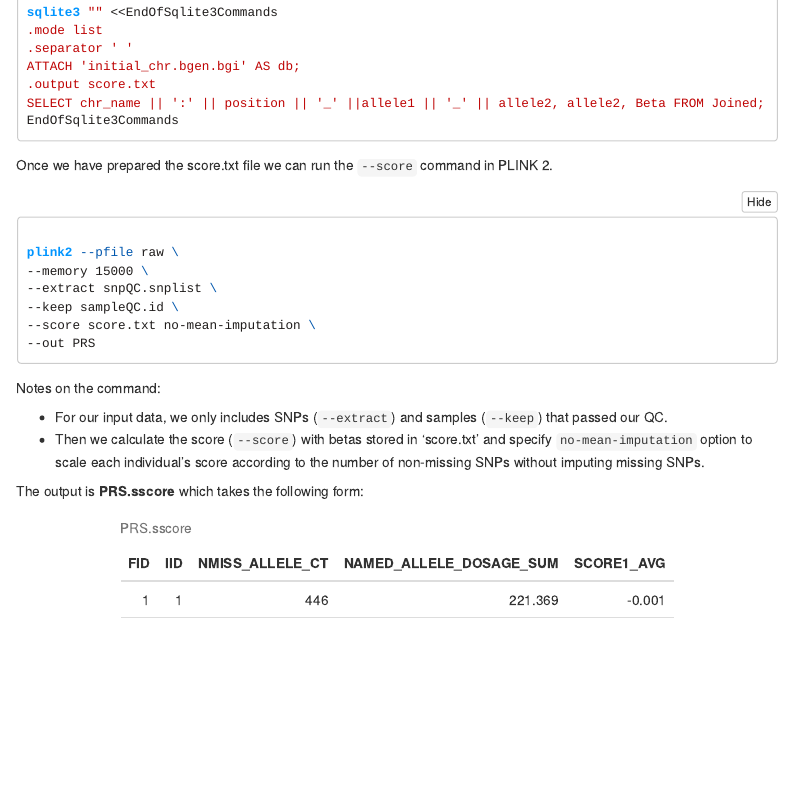
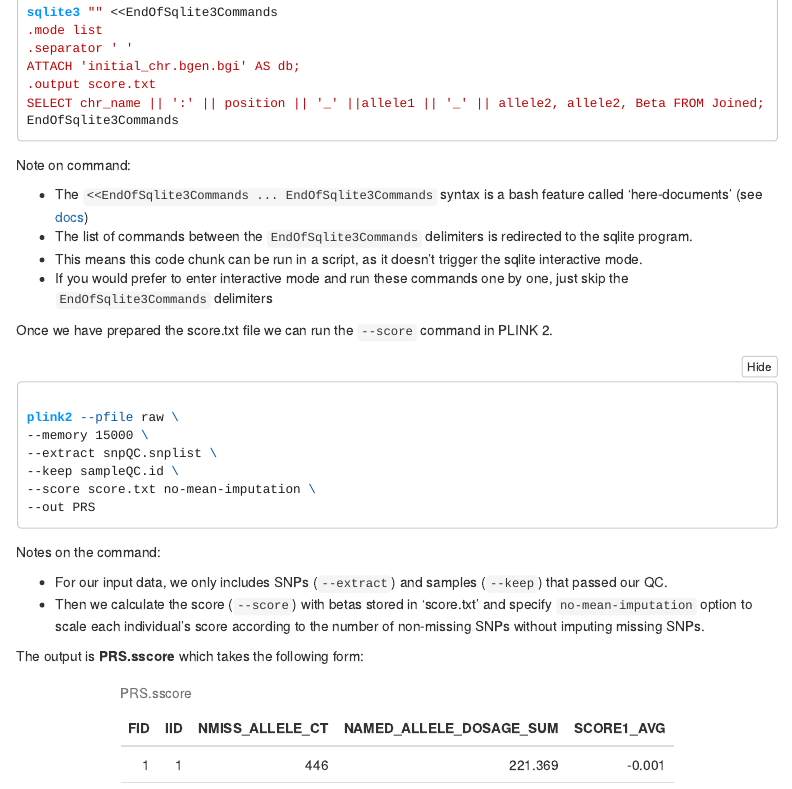
Before and after one commit to 2cjenn/PRS_Pipeline, an R Markdown document (SampleCode.Rmd): the page in a window 1100 px wide, from 11610 px down. Rendered offline with R 4.5, knitr and Pandoc, with nearby package versions; menus at the side of the page are left out; long lines of code are wrapped.

Commit message:
Explain here-doc syntax

````diff
--- a/SampleCode.Rmd
+++ b/SampleCode.Rmd
@@ -716,6 +716,13 @@
 
 ```
 
+Note on command:
+
+* The `<<EndOfSqlite3Commands ... EndOfSqlite3Commands` syntax is a bash feature called 'here-documents' (see [docs](https://tldp.org/LDP/abs/html/here-docs.html))
+* The list of commands between the `EndOfSqlite3Commands` delimiters is redirected to the sqlite program.
+* This means this code chunk can be run in a script, as it doesn't trigger the sqlite interactive mode.
+* If you would prefer to enter interactive mode and run these commands one by one, just skip the `EndOfSqlite3Commands` delimiters
+
 `r Sys.sleep(1)`
 
 Once we have prepared the score.txt file we can run the `--score` command in PLINK 2.
````
Also changed, not shown: 2 other files.
